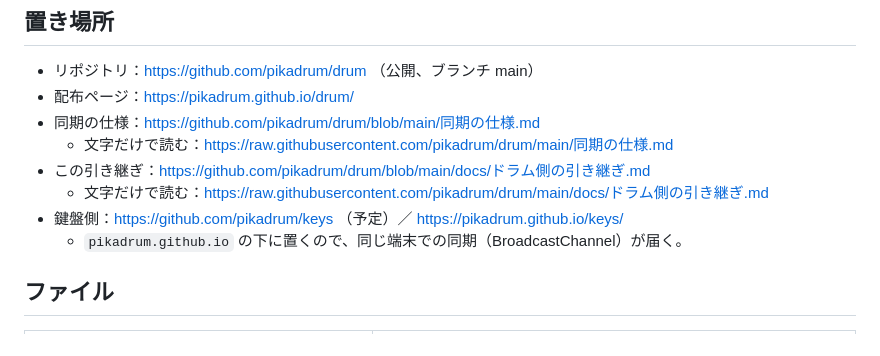
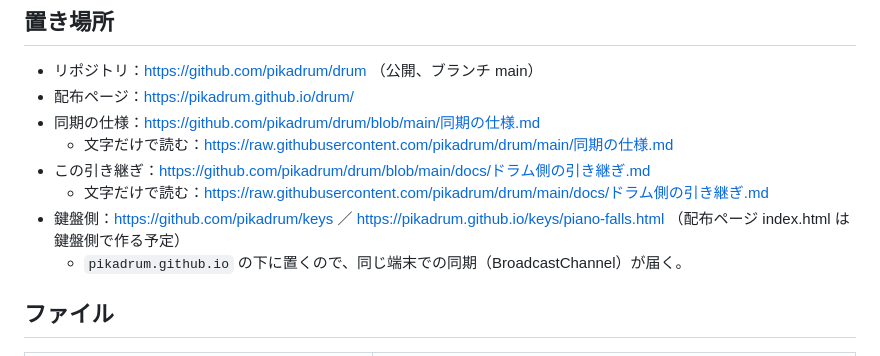
Before and after one commit to pikadrum/drum, a Markdown page: docs/ドラム側の引き継ぎ.md, the part around the change. Drawn GitHub-style.

Commit message:
引き継ぎ：鍵盤側のリポジトリとURLを追記
Co-Authored-By: Claude Opus 5.5 <noreply@anthropic.com>
Claude-Session: https://claude.ai/code/session_017Jg6AeVJ9Gu1Ns6RTtidSZ

```diff
--- a/docs/ドラム側の引き継ぎ.md
+++ b/docs/ドラム側の引き継ぎ.md
@@ -12,7 +12,7 @@
   - 文字だけで読む：https://raw.githubusercontent.com/pikadrum/drum/main/同期の仕様.md
 - この引き継ぎ：https://github.com/pikadrum/drum/blob/main/docs/ドラム側の引き継ぎ.md
   - 文字だけで読む：https://raw.githubusercontent.com/pikadrum/drum/main/docs/ドラム側の引き継ぎ.md
-- 鍵盤側：https://github.com/pikadrum/keys （予定）／ https://pikadrum.github.io/keys/
+- 鍵盤側：https://github.com/pikadrum/keys ／ https://pikadrum.github.io/keys/piano-falls.html （配布ページ index.html は鍵盤側で作る予定）
   - `pikadrum.github.io` の下に置くので、同じ端末での同期（BroadcastChannel）が届く。
 
 ## ファイル
```
